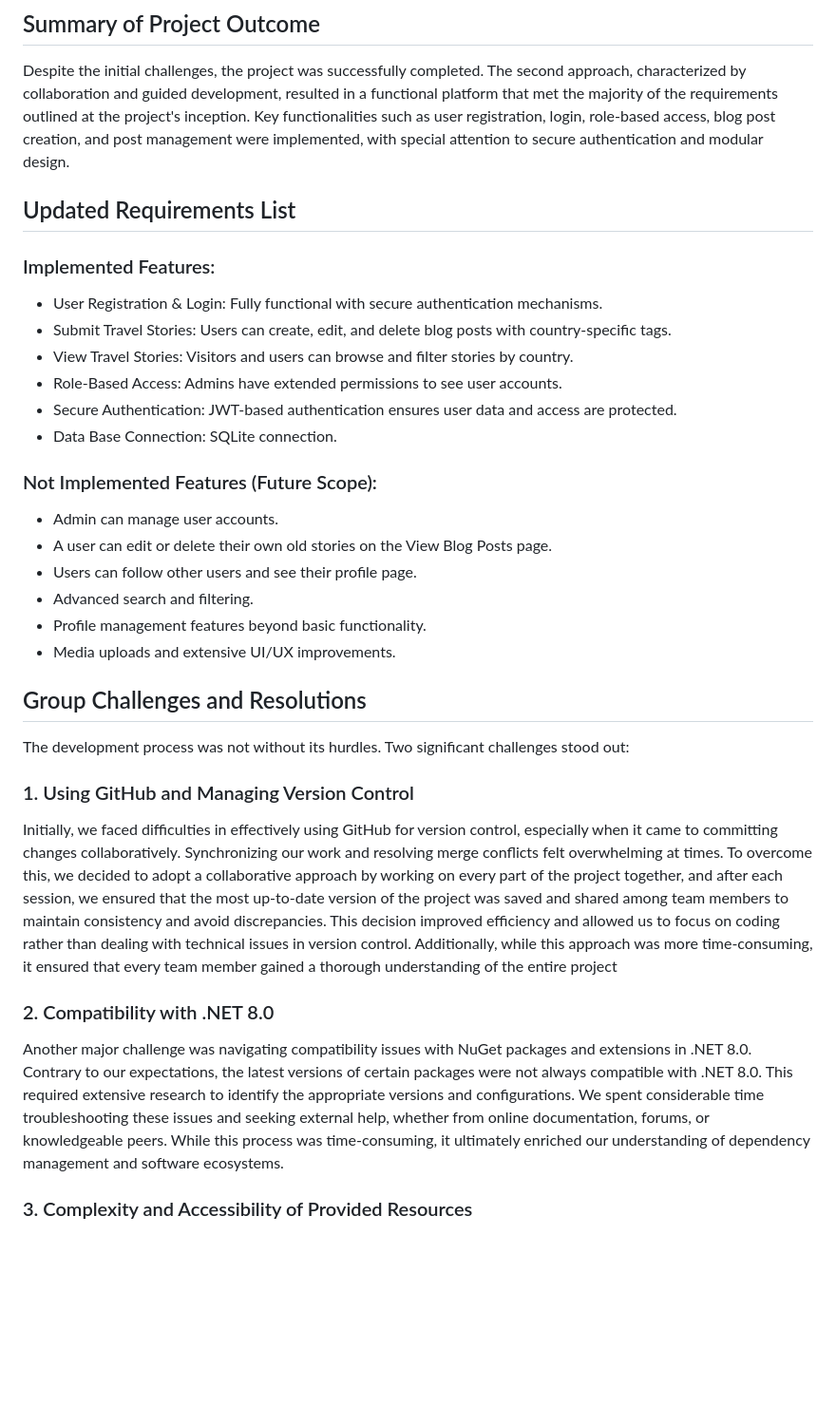
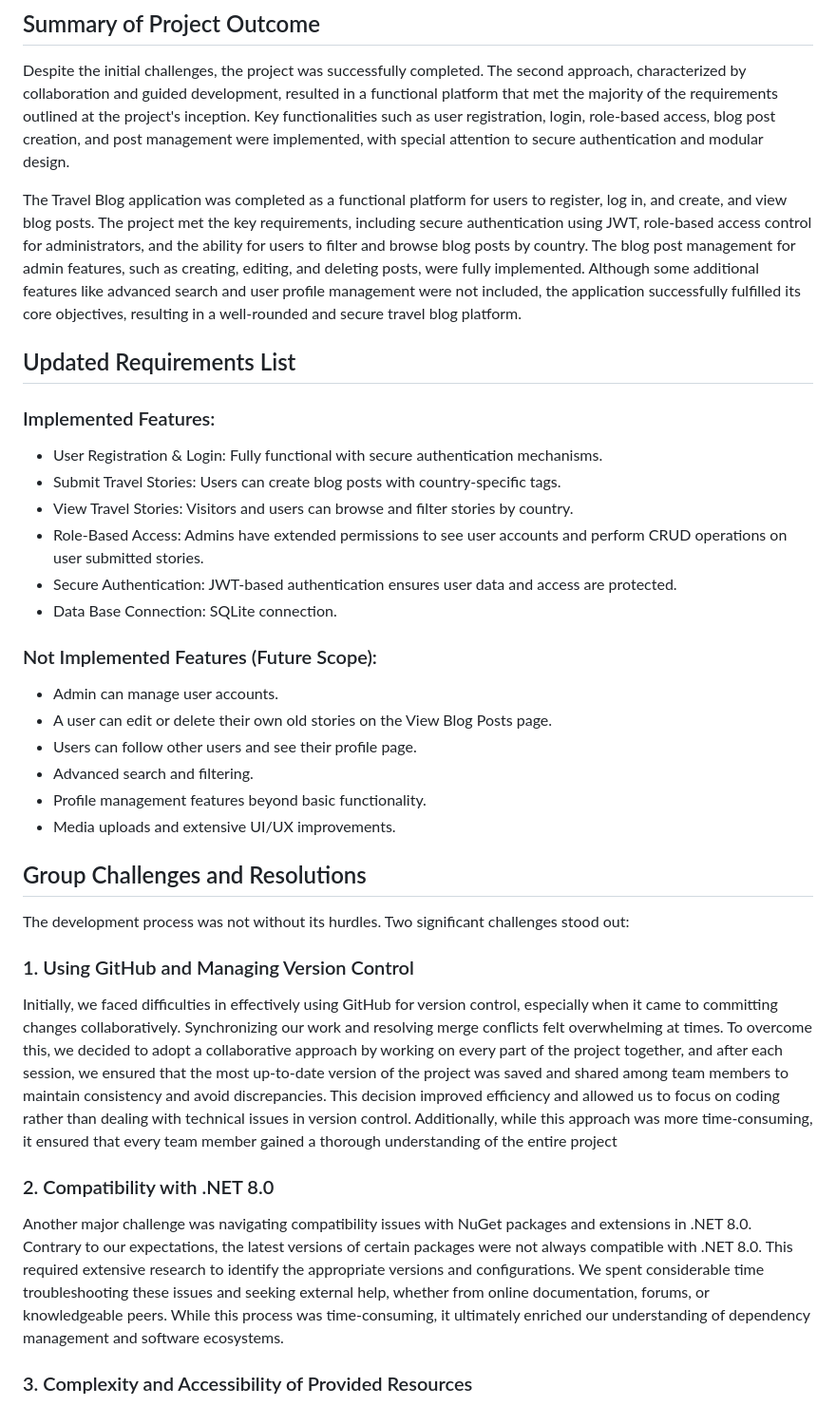
Before and after one commit to arttuulips/DND-Final-Project, a Markdown page: Group Conclussion & Demonstations.md, the part around the change. Shown: that part at 95% size. GitHub-like rendering; blank space fills up the shorter version.

```diff
--- a/Group Conclussion & Demonstations.md
+++ b/Group Conclussion & Demonstations.md
@@ -7,14 +7,17 @@ To address these challenges, the remaining team decided to adopt a more collabor
 ## Summary of Project Outcome
 Despite the initial challenges, the project was successfully completed. The second approach, characterized by collaboration and guided development, resulted in a functional platform that met the majority of the requirements outlined at the project's inception. Key functionalities such as user registration, login, role-based access, blog post creation, and post management were implemented, with special attention to secure authentication and modular design.
 
+The Travel Blog application was completed as a functional platform for users to register, log in, and create, and view blog posts. The project met the key requirements, including secure authentication using JWT, role-based access control for administrators, and the ability for users to filter and browse blog posts by country. The blog post management for admin features, such as creating, editing, and deleting posts, were fully implemented. Although some additional features like advanced search and user profile management were not included, the application successfully fulfilled its core objectives, resulting in a well-rounded and secure travel blog platform.
+
 ## Updated Requirements List
 ### Implemented Features:
 -  User Registration & Login: Fully functional with secure authentication mechanisms.
--  Submit Travel Stories: Users can create, edit, and delete blog posts with country-specific tags.
+-  Submit Travel Stories: Users can create blog posts with country-specific tags.
 -  View Travel Stories: Visitors and users can browse and filter stories by country.
--  Role-Based Access: Admins have extended permissions to see user accounts.
+-  Role-Based Access: Admins have extended permissions to see user accounts and perform CRUD operations on user submitted stories.
 -  Secure Authentication: JWT-based authentication ensures user data and access are protected.
 -  Data Base Connection: SQLite connection.
+
 ### Not Implemented Features (Future Scope):
 -  Admin can manage user accounts.
 -  A user can edit or delete their own old stories on the View Blog Posts page.
@@ -25,9 +28,12 @@ Despite the initial challenges, the project was successfully completed. The seco
 
 ## Group Challenges and Resolutions
 The development process was not without its hurdles. Two significant challenges stood out:
+
 ### 1.	Using GitHub and Managing Version Control
 Initially, we faced difficulties in effectively using GitHub for version control, especially when it came to committing changes collaboratively. Synchronizing our work and resolving merge conflicts felt overwhelming at times. To overcome this, we decided to adopt a collaborative approach by working  on every part of the project together, and after each session, we ensured that the most up-to-date version of the project was saved and shared among team members to maintain consistency and avoid discrepancies. This decision improved efficiency and allowed us to focus on coding rather than dealing with technical issues in version control. Additionally, while this approach was more time-consuming, it ensured that every team member gained a thorough understanding of the entire project
+
 ### 2.	Compatibility with .NET 8.0
 Another major challenge was navigating compatibility issues with NuGet packages and extensions in .NET 8.0. Contrary to our expectations, the latest versions of certain packages were not always compatible with .NET 8.0. This required extensive research to identify the appropriate versions and configurations. We spent considerable time troubleshooting these issues and seeking external help, whether from online documentation, forums, or knowledgeable peers. While this process was time-consuming, it ultimately enriched our understanding of dependency management and software ecosystems.
+
 ### 3.	Complexity and Accessibility of Provided Resources
    Another challenge we faced was that the resources provided were not always straight-forward or easy to comprehend. Even after reading them multiple times, we often found it difficult to fully grasp the concepts, as we are not software engineers by training. This lack of familiarity made it challenging to figure things out, as many aspects of the development process were not intuitive for us. It required significant effort, persistence, and additional research to overcome these obstacles and implement the required functionalities.
```
